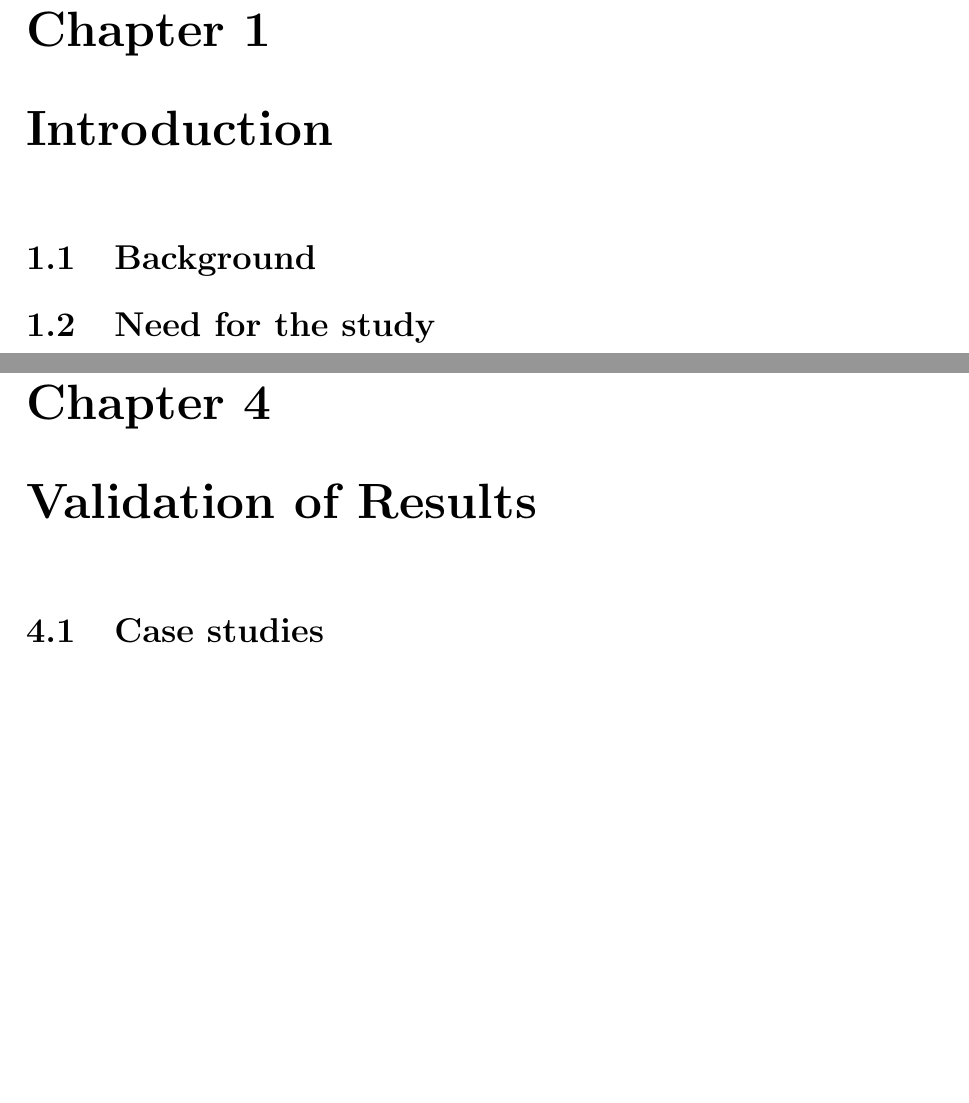
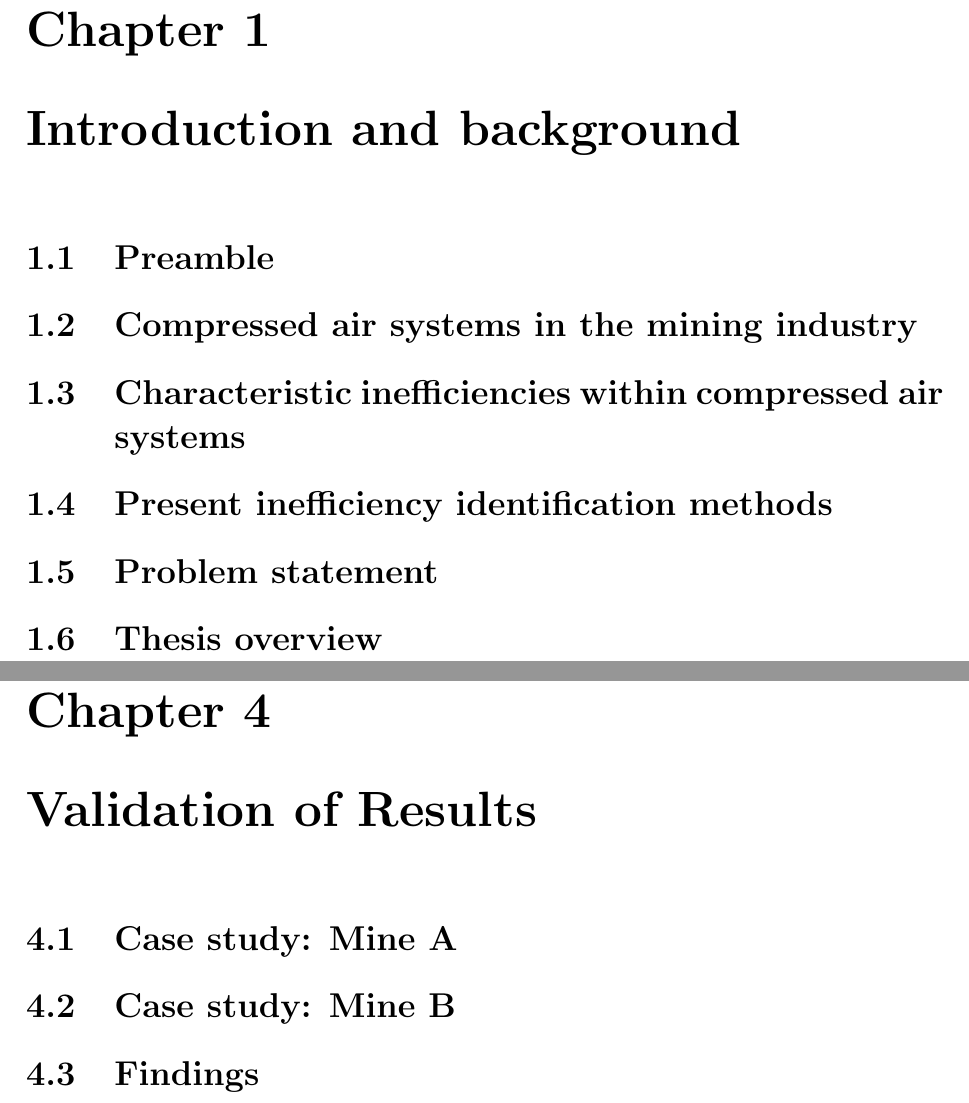
Before and after one commit to BMFriedenstein/Masters, a LaTeX thesis (Story line.tex): two parts of pages 2 and 5 of 6, joined at a grey line, cut so that both start at the same text, the shorter picture padded with empty space. Compiled offline with pdfLaTeX.

Commit message:
Updated sections in chapters, added new sections

```diff
--- a/Story line.tex
+++ b/Story line.tex
@@ -14,8 +14,12 @@
 
 \tableofcontents
 
-\chapter{Introduction}
- \section{Background}
- \section{Need for the study}
+\chapter{Introduction and background}
+\section{Preamble}
+	\section{Compressed air systems in the mining industry}
+	 \section{Characteristic inefficiencies within compressed air systems }
+	 \section{Present inefficiency identification methods}
+	 \section{Problem statement}
+	 \section{Thesis overview}
 
 \chapter{Literature study}
@@ -31,2 +38,4 @@
 \chapter{Validation of Results}
-\section{Case studies}
+	\section{Case study: Mine A}
+	\section{Case study: Mine B}
+	\section{Findings}
```
Also changed, not shown: Story line.tex (27 more changed lines).
